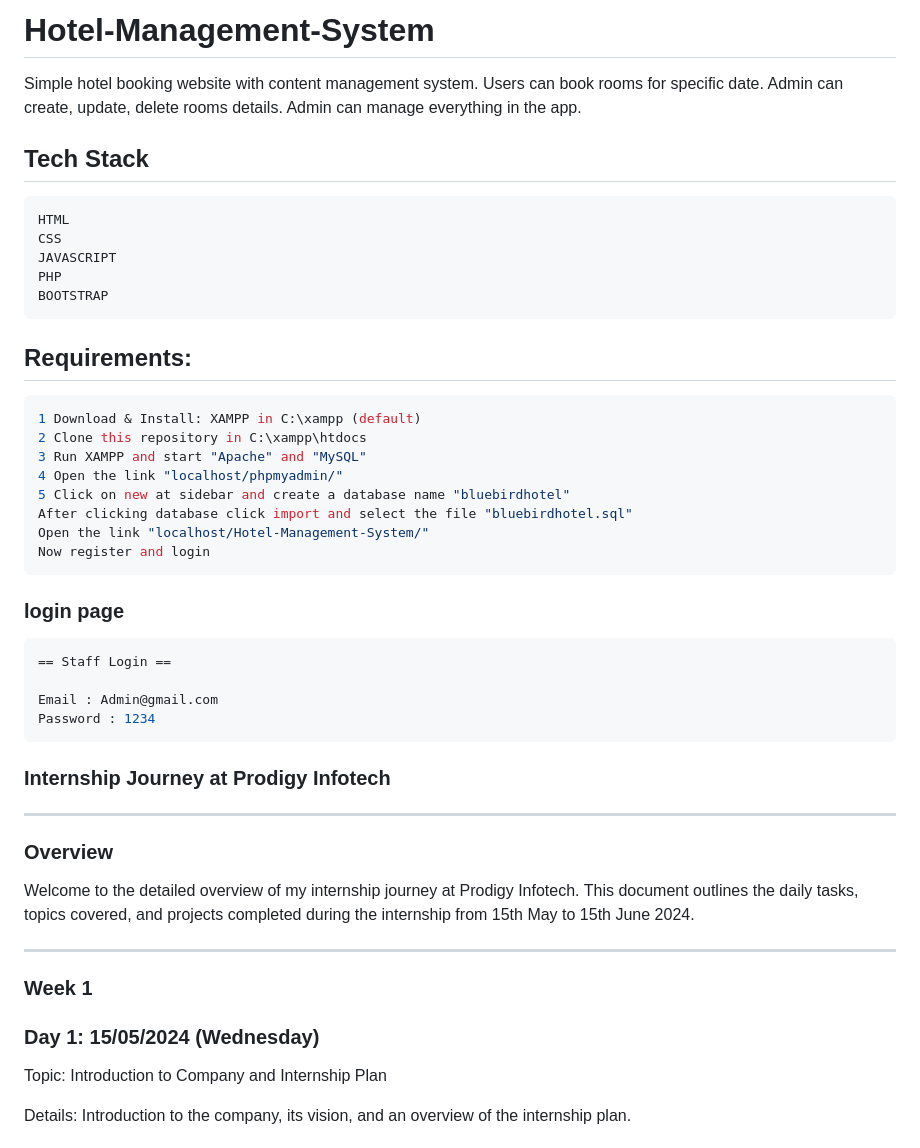
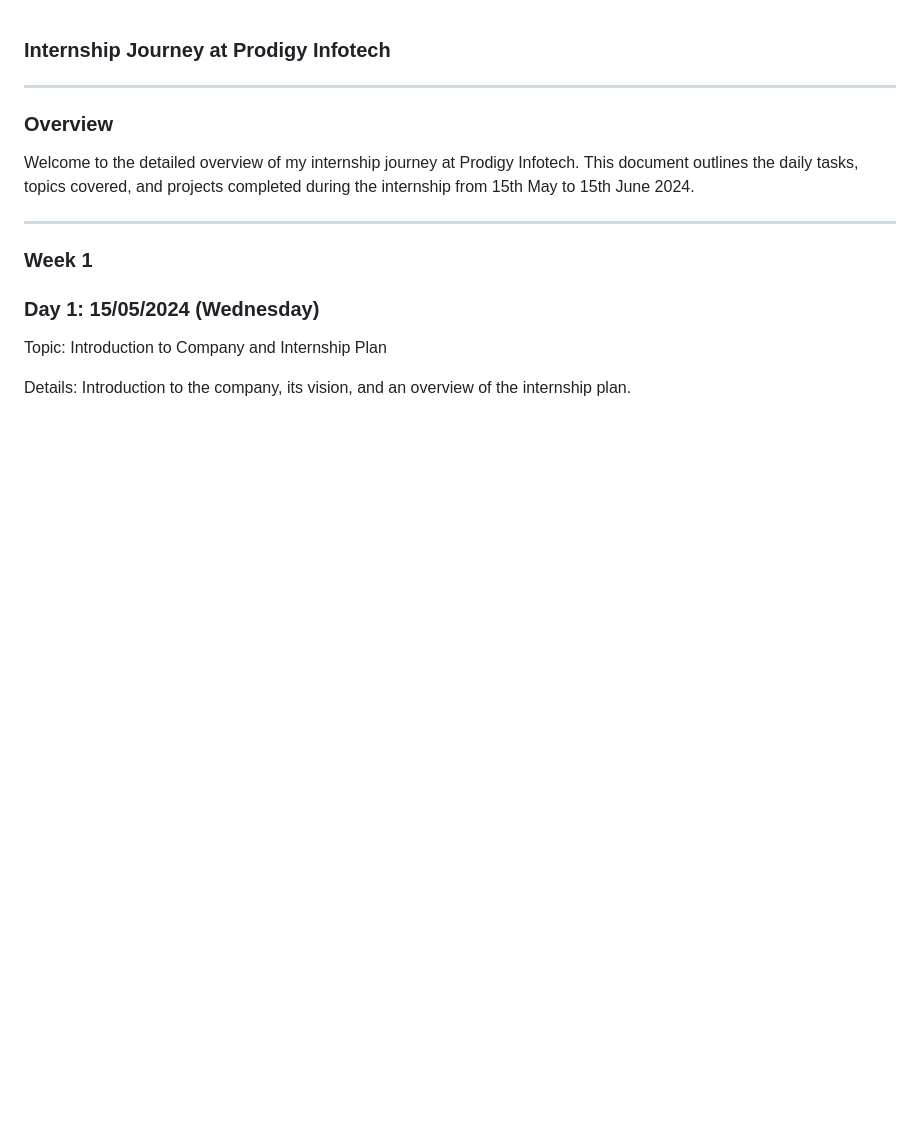
Before and after one commit to pkirtan2/Hotel-Booking--System, a Markdown page: README.md, the part around the change. GitHub-like rendering; blank space fills up the shorter version.

````diff
--- a/README.md
+++ b/README.md
@@ -1,44 +1,3 @@
-# Hotel-Management-System
-
-Simple hotel booking website with content management system. Users can book rooms for specific date. Admin can create, update, delete rooms details. Admin can manage everything in the app.
-
-
-
-
-
-## Tech Stack
-
-```sh
-HTML
-CSS
-JAVASCRIPT
-PHP
-BOOTSTRAP
-```
-
-## Requirements:
-
-```sh
-1 Download & Install: XAMPP in C:\xampp (default)
-2 Clone this repository in C:\xampp\htdocs
-3 Run XAMPP and start "Apache" and "MySQL"
-4 Open the link "localhost/phpmyadmin/"
-5 Click on new at sidebar and create a database name "bluebirdhotel"
-After clicking database click import and select the file "bluebirdhotel.sql"
-Open the link "localhost/Hotel-Management-System/"
-Now register and login
-```
-
-
-### login page
-
-```sh
-== Staff Login ==
-
-Email : Admin@gmail.com
-Password : 1234
-```
-
 ### Internship Journey at Prodigy Infotech
 _____________________________________________________________________________________________________________________________________________________________________________
 ### Overview
````
